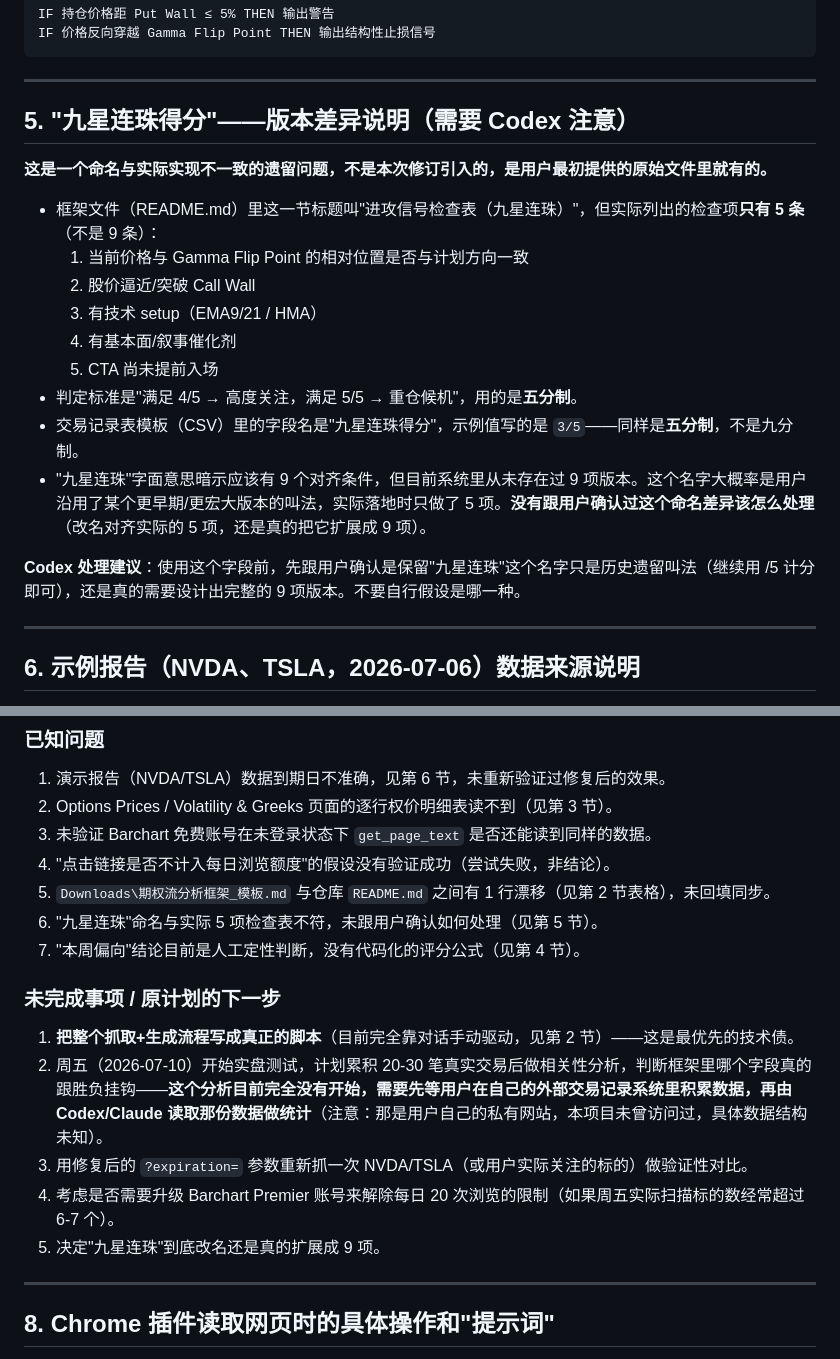
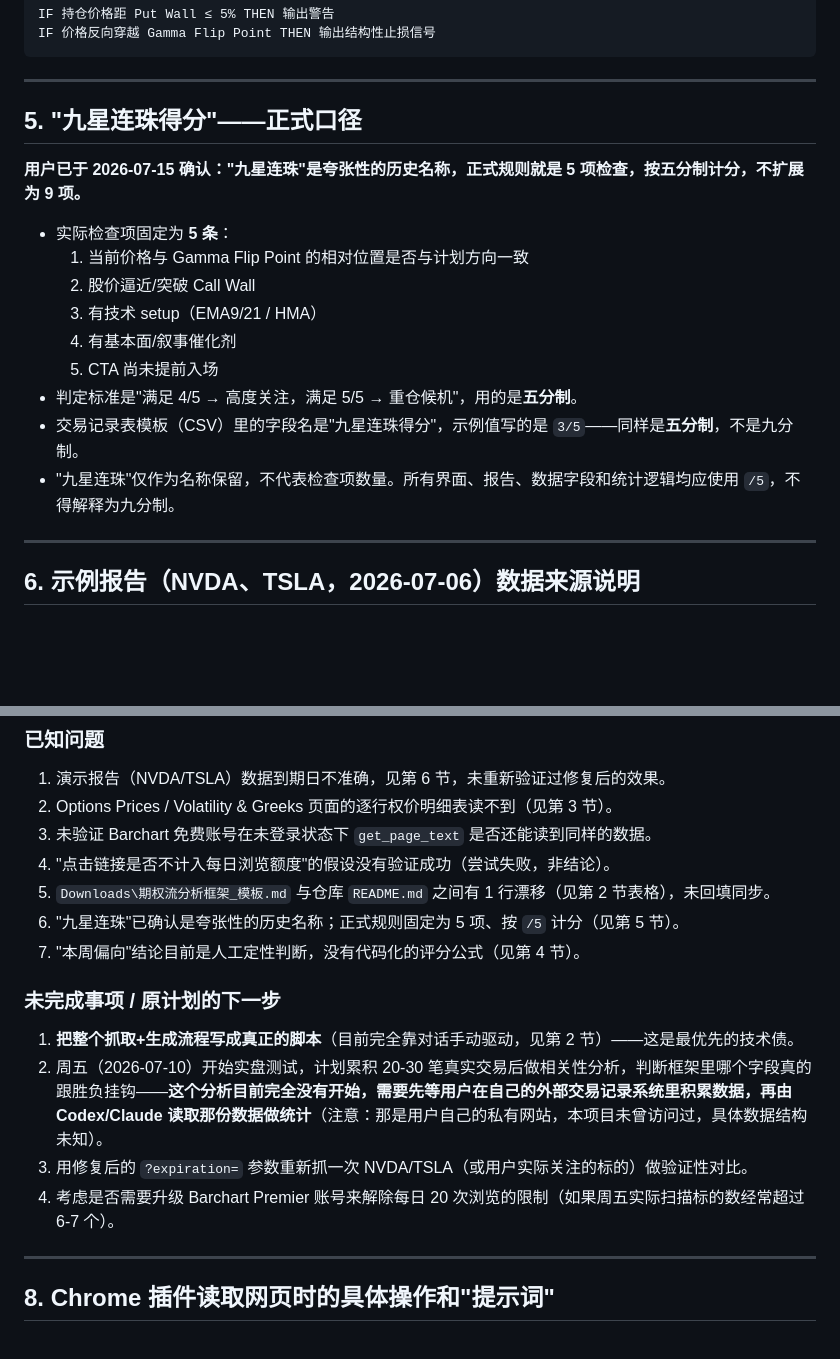
Before and after one commit to kaguravicky-web/options, a Markdown page: HANDOFF.md, 2 parts joined by grey strips. Rendered like a GitHub page; blank space fills up the shorter version.

Commit message:
Clarify five-item scoring convention

```diff
--- a/HANDOFF.md
+++ b/HANDOFF.md
@@ -147,11 +147,11 @@ IF 价格反向穿越 Gamma Flip Point THEN 输出结构性止损信号
 
 ---
 
-## 5. "九星连珠得分"——版本差异说明（需要 Codex 注意）
+## 5. "九星连珠得分"——正式口径
 
-**这是一个命名与实际实现不一致的遗留问题，不是本次修订引入的，是用户最初提供的原始文件里就有的。**
+**用户已于 2026-07-15 确认："九星连珠"是夸张性的历史名称，正式规则就是 5 项检查，按五分制计分，不扩展为 9 项。**
 
-- 框架文件（README.md）里这一节标题叫"进攻信号检查表（九星连珠）"，但实际列出的检查项**只有 5 条**（不是 9 条）：
+- 实际检查项固定为 **5 条**：
   1. 当前价格与 Gamma Flip Point 的相对位置是否与计划方向一致
   2. 股价逼近/突破 Call Wall
   3. 有技术 setup（EMA9/21 / HMA）
@@ -159,9 +159,7 @@ IF 价格反向穿越 Gamma Flip Point THEN 输出结构性止损信号
   5. CTA 尚未提前入场
 - 判定标准是"满足 4/5 → 高度关注，满足 5/5 → 重仓候机"，用的是**五分制**。
 - 交易记录表模板（CSV）里的字段名是"九星连珠得分"，示例值写的是 `3/5`——同样是**五分制**，不是九分制。
-- "九星连珠"字面意思暗示应该有 9 个对齐条件，但目前系统里从未存在过 9 项版本。这个名字大概率是用户沿用了某个更早期/更宏大版本的叫法，实际落地时只做了 5 项。**没有跟用户确认过这个命名差异该怎么处理**（改名对齐实际的 5 项，还是真的把它扩展成 9 项）。
-
-**Codex 处理建议**：使用这个字段前，先跟用户确认是保留"九星连珠"这个名字只是历史遗留叫法（继续用 /5 计分即可），还是真的需要设计出完整的 9 项版本。不要自行假设是哪一种。
+- "九星连珠"仅作为名称保留，不代表检查项数量。所有界面、报告、数据字段和统计逻辑均应使用 `/5`，不得解释为九分制。
 
 ---
 
@@ -190,7 +188,7 @@ IF 价格反向穿越 Gamma Flip Point THEN 输出结构性止损信号
 3. 未验证 Barchart 免费账号在未登录状态下 `get_page_text` 是否还能读到同样的数据。
 4. "点击链接是否不计入每日浏览额度"的假设没有验证成功（尝试失败，非结论）。
 5. `Downloads\期权流分析框架_模板.md` 与仓库 `README.md` 之间有 1 行漂移（见第 2 节表格），未回填同步。
-6. "九星连珠"命名与实际 5 项检查表不符，未跟用户确认如何处理（见第 5 节）。
+6. "九星连珠"已确认是夸张性的历史名称；正式规则固定为 5 项、按 `/5` 计分（见第 5 节）。
 7. "本周偏向"结论目前是人工定性判断，没有代码化的评分公式（见第 4 节）。
 
 ### 未完成事项 / 原计划的下一步
@@ -198,7 +196,6 @@ IF 价格反向穿越 Gamma Flip Point THEN 输出结构性止损信号
 2. 周五（2026-07-10）开始实盘测试，计划累积 20-30 笔真实交易后做相关性分析，判断框架里哪个字段真的跟胜负挂钩——**这个分析目前完全没有开始，需要先等用户在自己的外部交易记录系统里积累数据，再由 Codex/Claude 读取那份数据做统计**（注意：那是用户自己的私有网站，本项目未曾访问过，具体数据结构未知）。
 3. 用修复后的 `?expiration=` 参数重新抓一次 NVDA/TSLA（或用户实际关注的标的）做验证性对比。
 4. 考虑是否需要升级 Barchart Premier 账号来解除每日 20 次浏览的限制（如果周五实际扫描标的数经常超过 6-7 个）。
-5. 决定"九星连珠"到底改名还是真的扩展成 9 项。
 
 ---
 
```
